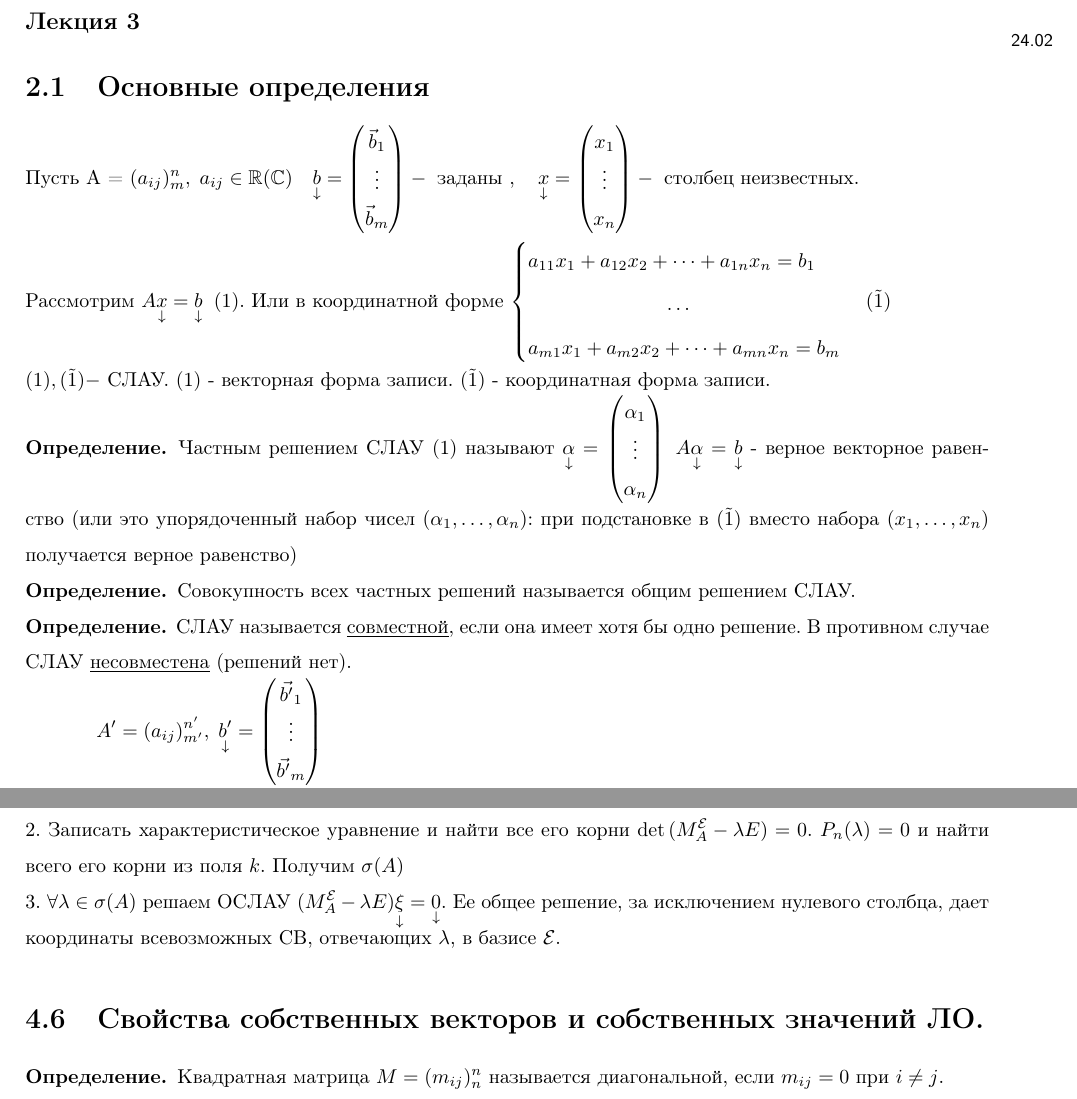
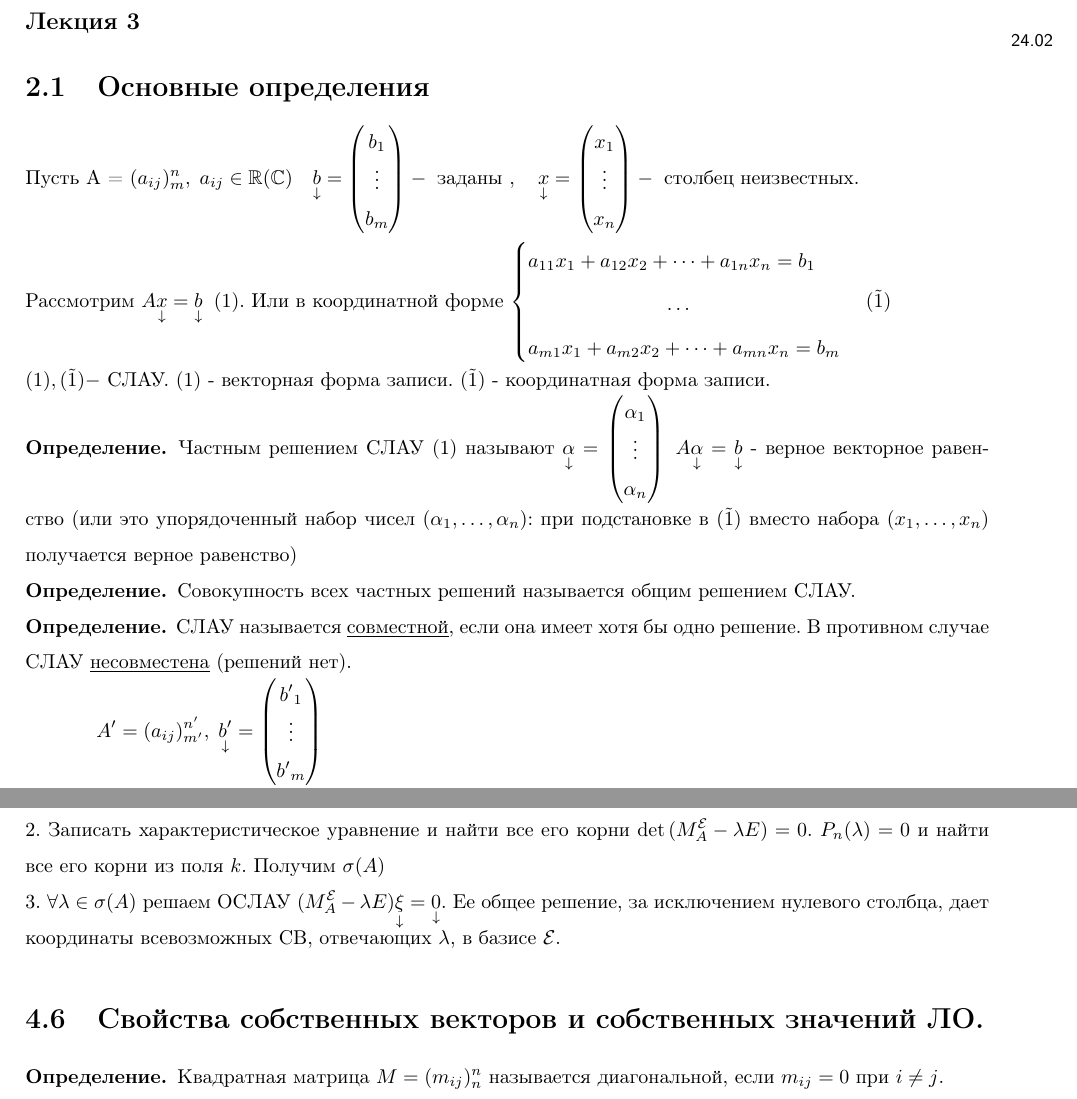
Before and after one commit to Moksimqa/linaltex, a LaTeX document (main.tex, which reads tex/chapter2/lec3.tex, tex/chapter4/lec11.tex): two parts of pages 11 and 44 of 64, joined at a grey line, cut so that both start at the same text. Compiled offline with pdfLaTeX.

Commit message:
upd 04.06

```diff
--- a/tex/chapter2/lec3.tex
+++ b/tex/chapter2/lec3.tex
@@ -2,7 +2,7 @@
 \begin{document}
 \lecture{3}{24.02}{}
 \section{Основные определения}
-\noindent Пусть A = $(a_{ij})_{m}^{n},\; a_{ij}\in\mathbb{R}(\mathbb{C})\quad \underset{\downarrow}{b}=\begin{pmatrix} \vec{b}_{1}\\ \vdots\\ \vec{b}_{m} \end{pmatrix}- \text{ заданы },\quad \underset{\downarrow}{x}=\begin{pmatrix} {x}_{1}\\ \vdots\\ {x}_{n} \end{pmatrix} -\text{ столбец неизвестных.}$\\
+\noindent Пусть A = $(a_{ij})_{m}^{n},\; a_{ij}\in\mathbb{R}(\mathbb{C})\quad \underset{\downarrow}{b}=\begin{pmatrix} {b}_{1}\\ \vdots\\ {b}_{m} \end{pmatrix}- \text{ заданы },\quad \underset{\downarrow}{x}=\begin{pmatrix} {x}_{1}\\ \vdots\\ {x}_{n} \end{pmatrix} -\text{ столбец неизвестных.}$\\
 Рассмотрим $A \underset{\downarrow}{x}=\underset{\downarrow}{b}\;\;(1).$ Или в координатной форме $\begin{cases}
     a_{11}x_{1}+a_{12}x_{2}+\dots+a_{1n}x_{n}=b_{1}\\
     \phantom{a_{11}x_{1}+a_{12}x_{2}+} \dots\\
@@ -18,7 +18,7 @@
     СЛАУ называется \underline{совместной}, если она имеет хотя бы одно решение. В противном случае СЛАУ \underline{несовместена} (решений нет).
 \end{definition}
 
-$A' = (a_{ij})_{m'}^{n'}, \; \underset{\downarrow}{b'}=\begin{pmatrix} \vec{b'}_{1}\\ \vdots\\ \vec{b'}_{m} \end{pmatrix}$
+$A' = (a_{ij})_{m'}^{n'}, \; \underset{\downarrow}{b'}=\begin{pmatrix} {b'}_{1}\\ \vdots\\ {b'}_{m} \end{pmatrix}$
 \begin{definition}
     СЛАУ $A \underset{\downarrow}{x}=\underset{\downarrow}{b}$ и $A'\underset{\downarrow}{x}=\underset{\downarrow}{b'}$ называются равносильными (эквивалентыми), если $\fbox{n'=n}$ и общие решения совпадают. При этом ($n'=n$) несовместные СЛАУ также эквиваленты.
 \end{definition}
--- a/tex/chapter4/lec11.tex
+++ b/tex/chapter4/lec11.tex
@@ -7,7 +7,7 @@
 Алгоритм нахождения СЗ и СВ:
 
 \noindent 1. Выбрать базис $\mathcal{E}$ (произвольный) и записать $M_{A}^{\mathcal{E}}$.
-\\2. Записать характеристическое уравнение и найти все его корни $\det{(M_{A}^{\mathcal{E}}- \lambda E)} = 0$. $P_{n}(\lambda) = 0$ и найти всего его корни из поля $k$. Получим $\sigma(A)$
+\\2. Записать характеристическое уравнение и найти все его корни $\det{(M_{A}^{\mathcal{E}}- \lambda E)} = 0$. $P_{n}(\lambda) = 0$ и найти все его корни из поля $k$. Получим $\sigma(A)$
 \\3. $\forall \lambda \in \sigma(A)$ решаем ОСЛАУ $(M_{A}^{\mathcal{E}}-\lambda E)\underset{\downarrow}{\xi} = \underset{\downarrow}{0}$. Ее общее решение, за исключением нулевого столбца, дает координаты всевозможных СВ, отвечающих $\lambda$, в базисе $\mathcal{E}$.
 \section{Свойства собственных векторов и собственных значений ЛО.}
 
```
Also changed, not shown: tex/chapter4/lec10.tex (+2 -2 lines), main.pdf, tex/chapter2/lec3.tex (4 more changed lines), 3 other files.
